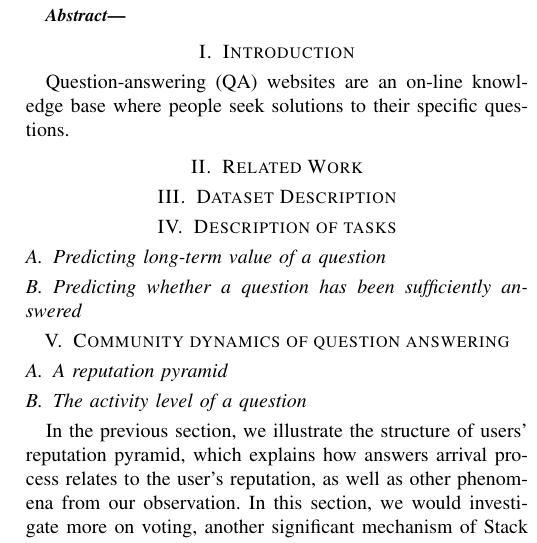
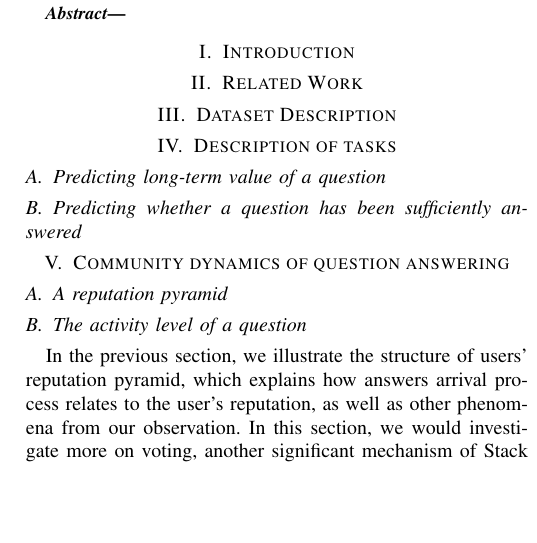
Before and after one commit to KDYao/CISC880GroupAssignment, a LaTeX paper (main.tex, which reads tex/intro.tex): part of one column of page 1 of 3, cut so that both start at the same text, the shorter picture padded with empty space. Compiled offline with pdfLaTeX; a missing font is replaced by an installed copy or a similar font; a LaTeX package or settings file that is missing is left out.

Commit message:
remove intro

```diff
--- a/tex/intro.tex
+++ b/tex/intro.tex
@@ -1,3 +1 @@
 \section{Introduction}
-
-Question-answering (QA) websites are an on-line knowledge base where people seek solutions to their specific questions.
```
